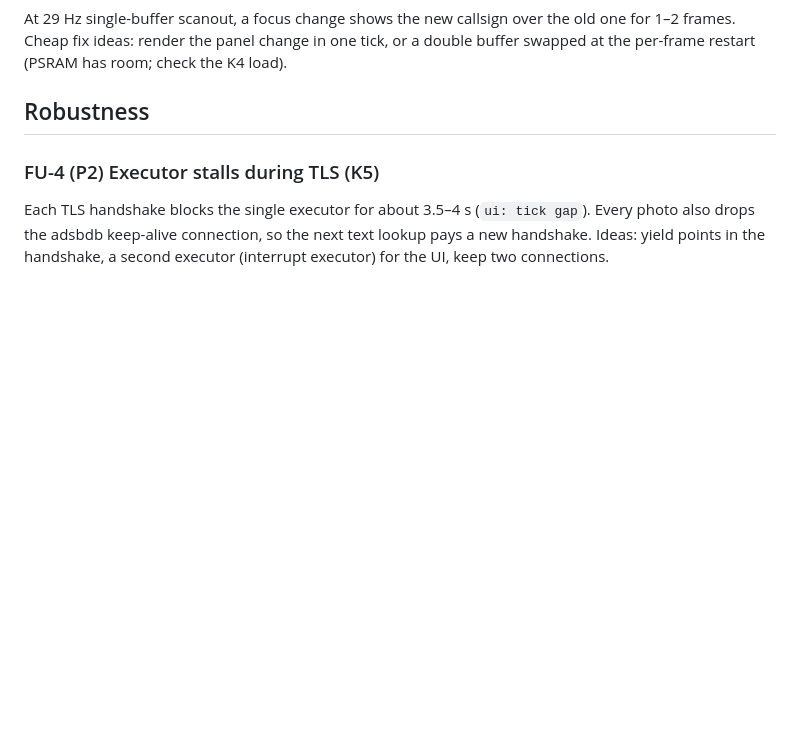
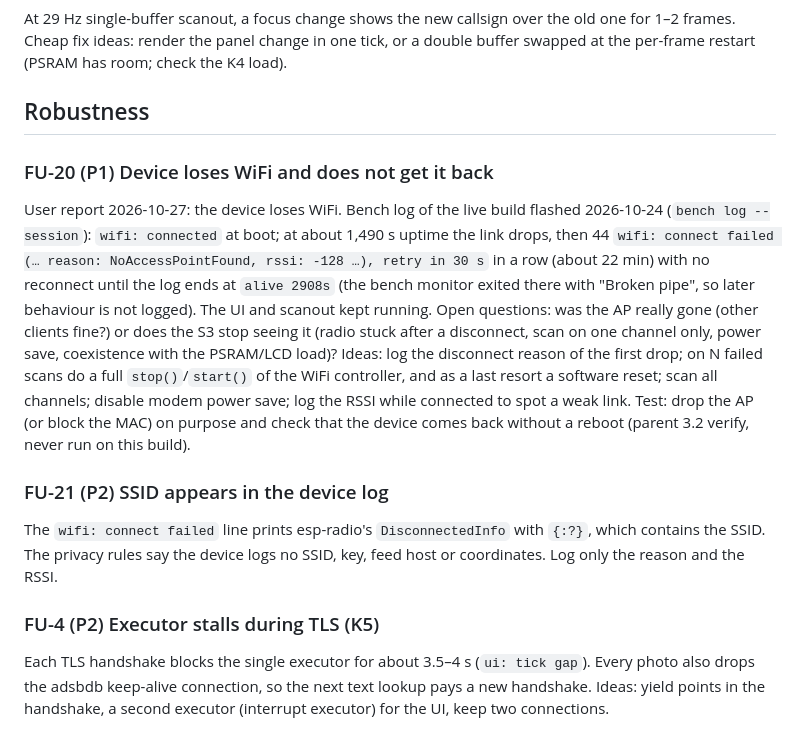
Before and after one commit to terminatorausbikinibottom/esp32-adsb, a Markdown page: docs/design/radar-ui-followups.md, the part around the change. Drawn GitHub-style; blank space fills up the shorter version.

Commit message:
docs: follow-up tickets FU-20 (device loses WiFi) and FU-21 (SSID in log)
Co-Authored-By: Claude Opus 5.5 <noreply@anthropic.com>

```diff
--- a/docs/design/radar-ui-followups.md
+++ b/docs/design/radar-ui-followups.md
@@ -40,6 +40,27 @@ frames. Cheap fix ideas: render the panel change in one tick, or a double buffer
 per-frame restart (PSRAM has room; check the K4 load).
 
 ## Robustness
+
+### FU-20 (P1) Device loses WiFi and does not get it back
+
+User report 2026-10-27: the device loses WiFi. Bench log of the live build flashed 2026-10-24
+(`bench log --session`): `wifi: connected` at boot; at about 1,490 s uptime the link drops, then 44
+`wifi: connect failed (… reason: NoAccessPointFound, rssi: -128 …), retry in 30 s` in a row (about
+22 min) with no reconnect until the log ends at `alive 2908s` (the bench monitor exited there with
+"Broken pipe", so later behaviour is not logged). The UI and scanout kept running.
+Open questions: was the AP really gone (other clients fine?) or does the S3 stop seeing it (radio
+stuck after a disconnect, scan on one channel only, power save, coexistence with the PSRAM/LCD
+load)? Ideas: log the disconnect reason of the first drop; on N failed scans do a full
+`stop()`/`start()` of the WiFi controller, and as a last resort a software reset; scan all channels;
+disable modem power save; log the RSSI while connected to spot a weak link. Test: drop the AP (or
+block the MAC) on purpose and check that the device comes back without a reboot (parent 3.2
+verify, never run on this build).
+
+### FU-21 (P2) SSID appears in the device log
+
+The `wifi: connect failed` line prints esp-radio's `DisconnectedInfo` with `{:?}`, which contains
+the SSID. The privacy rules say the device logs no SSID, key, feed host or coordinates. Log only the
+reason and the RSSI.
 
 ### FU-4 (P2) Executor stalls during TLS (K5)
 
```
